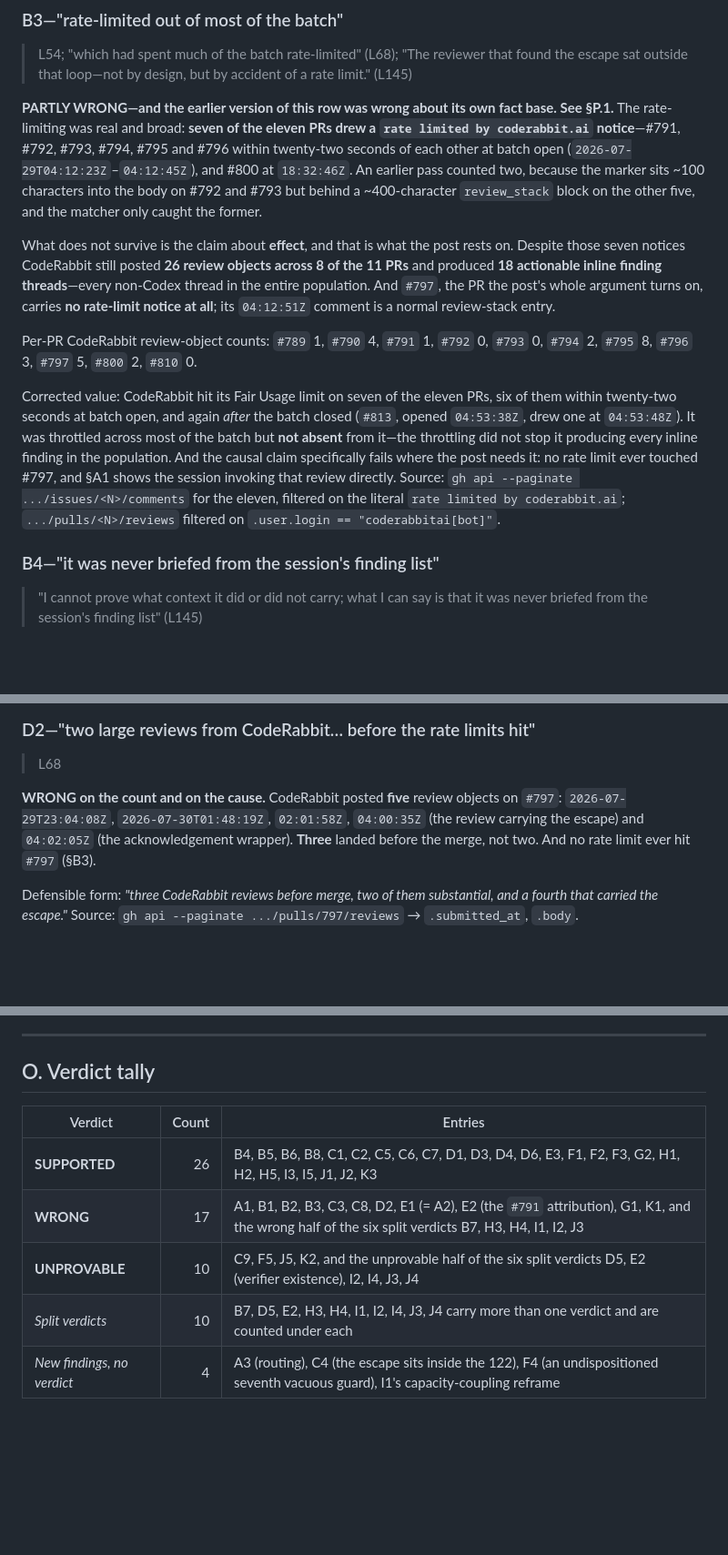
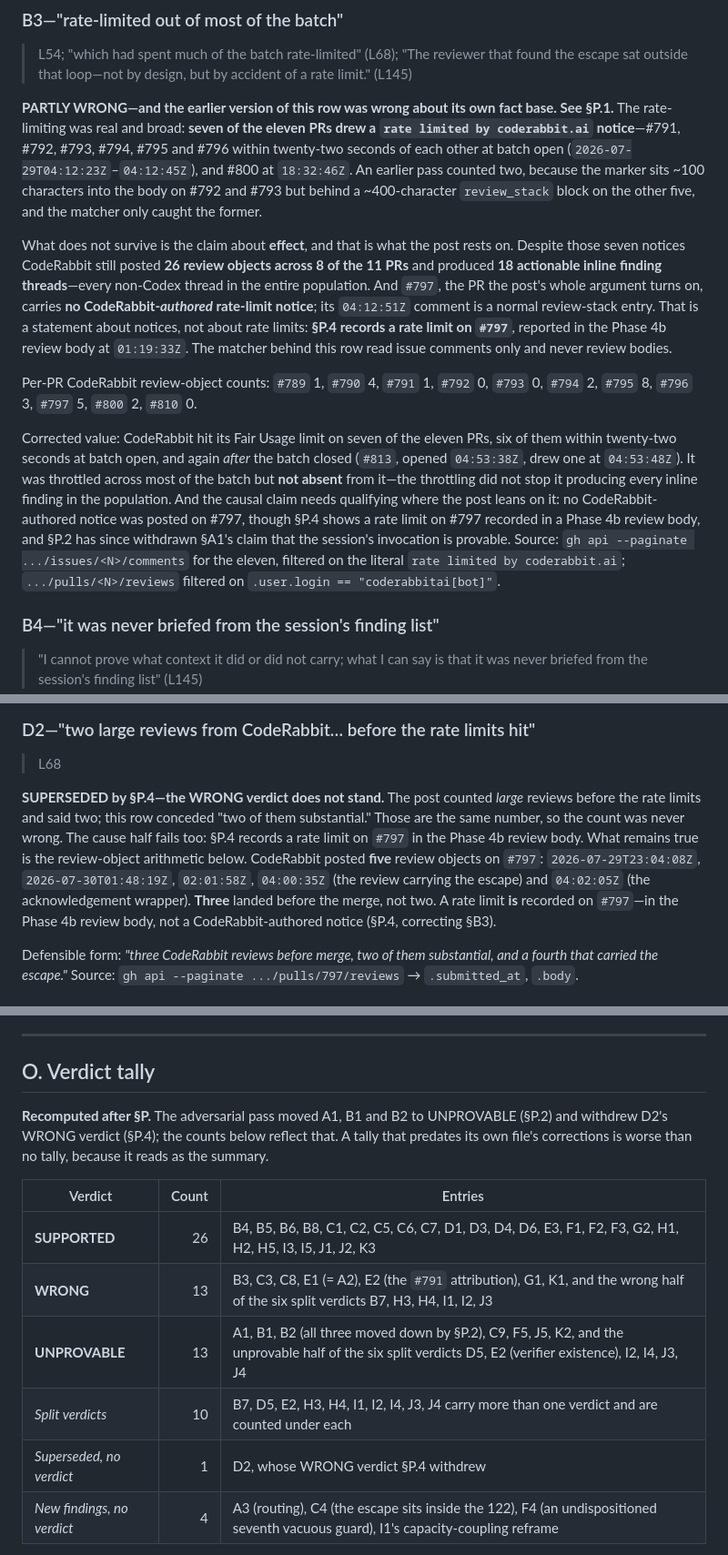
Before and after one commit to nathanjohnpayne/nathanpaynedotcom, a Markdown page: plans/759/perfect-score-wrong-axis-ledger.md, 3 parts joined by grey strips. Shown at 91% size. Rendered like a GitHub page; blank space fills up the shorter version.

Commit message:
content(blog): let the adversarial section reach the rows it corrects
Six findings, all one shape: section P audited this ledger and corrected it,
and the rows it corrected were never updated. A reader reaching them first
gets the disproved version, and the ledger is what the next audit reuses.

Ledger. Section B3 said no rate limit touched #797 and D2 used that to mark
the post wrong; P.4 records a rate limit on #797 in the Phase 4b review body
at 01:19:33Z. The matcher behind B3 read issue comments and never review
bodies, so the finding was always about the absence of a NOTICE, not the
absence of a rate limit. D2's WRONG verdict does not stand: the post counted
large reviews and said two, the ledger conceded two substantial, and those
are the same number. D4's 14-run check histogram is one page of a paginated
endpoint; P.4 finds 220 runs including six failures, so it is marked
superseded and the combined-status conclusion kept. The tally still filed A1,
B1, B2 and D2 under WRONG after P.2 and P.4 had moved them; recomputed, and
it now states that it postdates section P.

Post. The seoDescription still published the retracted correlated-review
thesis. The sidebar diagram's description attribute, its node label, and its
caption all stated blanket disposition or stated the verifier briefing as
observed fact, where the prose correctly calls it an author record. And a
second "every review finding dispositioned" survived at line 56 after the one
at line 70 was fixed -- the same defect, fourteen lines apart, which is the
failure this epic keeps repeating.

```diff
--- a/plans/759/perfect-score-wrong-axis-ledger.md
+++ b/plans/759/perfect-score-wrong-axis-ledger.md
@@ -64,11 +64,11 @@ Defensible form: *"a review that had been running since before the merge posted
 
 **PARTLY WRONG—and the earlier version of this row was wrong about its own fact base. See §P.1.** The rate-limiting was real and broad: **seven of the eleven PRs drew a `rate limited by coderabbit.ai` notice**—#791, #792, #793, #794, #795 and #796 within twenty-two seconds of each other at batch open (`2026-07-29T04:12:23Z`–`04:12:45Z`), and #800 at `18:32:46Z`. An earlier pass counted two, because the marker sits ~100 characters into the body on #792 and #793 but behind a ~400-character `review_stack` block on the other five, and the matcher only caught the former.
 
-What does not survive is the claim about **effect**, and that is what the post rests on. Despite those seven notices CodeRabbit still posted **26 review objects across 8 of the 11 PRs** and produced **18 actionable inline finding threads**—every non-Codex thread in the entire population. And `#797`, the PR the post's whole argument turns on, carries **no rate-limit notice at all**; its `04:12:51Z` comment is a normal review-stack entry.
+What does not survive is the claim about **effect**, and that is what the post rests on. Despite those seven notices CodeRabbit still posted **26 review objects across 8 of the 11 PRs** and produced **18 actionable inline finding threads**—every non-Codex thread in the entire population. And `#797`, the PR the post's whole argument turns on, carries **no CodeRabbit-*authored* rate-limit notice**; its `04:12:51Z` comment is a normal review-stack entry. That is a statement about notices, not about rate limits: **§P.4 records a rate limit on `#797`**, reported in the Phase 4b review body at `01:19:33Z`. The matcher behind this row read issue comments only and never review bodies.
 
 Per-PR CodeRabbit review-object counts: `#789` 1, `#790` 4, `#791` 1, `#792` 0, `#793` 0, `#794` 2, `#795` 8, `#796` 3, `#797` 5, `#800` 2, `#810` 0.
 
-Corrected value: CodeRabbit hit its Fair Usage limit on seven of the eleven PRs, six of them within twenty-two seconds at batch open, and again *after* the batch closed (`#813`, opened `04:53:38Z`, drew one at `04:53:48Z`). It was throttled across most of the batch but **not absent** from it—the throttling did not stop it producing every inline finding in the population. And the causal claim specifically fails where the post needs it: no rate limit ever touched #797, and §A1 shows the session invoking that review directly. Source: `gh api --paginate .../issues/<N>/comments` for the eleven, filtered on the literal `rate limited by coderabbit.ai`; `.../pulls/<N>/reviews` filtered on `.user.login == "coderabbitai[bot]"`.
+Corrected value: CodeRabbit hit its Fair Usage limit on seven of the eleven PRs, six of them within twenty-two seconds at batch open, and again *after* the batch closed (`#813`, opened `04:53:38Z`, drew one at `04:53:48Z`). It was throttled across most of the batch but **not absent** from it—the throttling did not stop it producing every inline finding in the population. And the causal claim needs qualifying where the post leans on it: no CodeRabbit-authored notice was posted on #797, though §P.4 shows a rate limit on #797 recorded in a Phase 4b review body, and §P.2 has since withdrawn §A1's claim that the session's invocation is provable. Source: `gh api --paginate .../issues/<N>/comments` for the eleven, filtered on the literal `rate limited by coderabbit.ai`; `.../pulls/<N>/reviews` filtered on `.user.login == "coderabbitai[bot]"`.
 
 ### B4—"it was never briefed from the session's finding list"
 
@@ -196,7 +196,7 @@ Corrected value: **26 Phase 4b merge-gating reviews across the eleven PRs, 16 of
 
 > L68
 
-**WRONG on the count and on the cause.** CodeRabbit posted **five** review objects on `#797`: `2026-07-29T23:04:08Z`, `2026-07-30T01:48:19Z`, `02:01:58Z`, `04:00:35Z` (the review carrying the escape) and `04:02:05Z` (the acknowledgement wrapper). **Three** landed before the merge, not two. And no rate limit ever hit `#797` (§B3).
+**SUPERSEDED by §P.4—the WRONG verdict does not stand.** The post counted *large* reviews before the rate limits and said two; this row conceded "two of them substantial." Those are the same number, so the count was never wrong. The cause half fails too: §P.4 records a rate limit on `#797` in the Phase 4b review body. What remains true is the review-object arithmetic below. CodeRabbit posted **five** review objects on `#797`: `2026-07-29T23:04:08Z`, `2026-07-30T01:48:19Z`, `02:01:58Z`, `04:00:35Z` (the review carrying the escape) and `04:02:05Z` (the acknowledgement wrapper). **Three** landed before the merge, not two. A rate limit **is** recorded on `#797`—in the Phase 4b review body, not a CodeRabbit-authored notice (§P.4, correcting §B3).
 
 Defensible form: *"three CodeRabbit reviews before merge, two of them substantial, and a fourth that carried the escape."* Source: `gh api --paginate .../pulls/797/reviews` → `.submitted_at`, `.body`.
 
@@ -625,12 +625,15 @@ For L82 specifically, everything needed to retire the screenshot is already in t
 
 ## O. Verdict tally
 
+**Recomputed after §P.** The adversarial pass moved A1, B1 and B2 to UNPROVABLE (§P.2) and withdrew D2's WRONG verdict (§P.4); the counts below reflect that. A tally that predates its own file's corrections is worse than no tally, because it reads as the summary.
+
 | Verdict | Count | Entries |
 |---|---:|---|
 | **SUPPORTED** | 26 | B4, B5, B6, B8, C1, C2, C5, C6, C7, D1, D3, D4, D6, E3, F1, F2, F3, G2, H1, H2, H5, I3, I5, J1, J2, K3 |
-| **WRONG** | 17 | A1, B1, B2, B3, C3, C8, D2, E1 (= A2), E2 (the `#791` attribution), G1, K1, and the wrong half of the six split verdicts B7, H3, H4, I1, I2, J3 |
-| **UNPROVABLE** | 10 | C9, F5, J5, K2, and the unprovable half of the six split verdicts D5, E2 (verifier existence), I2, I4, J3, J4 |
+| **WRONG** | 13 | B3, C3, C8, E1 (= A2), E2 (the `#791` attribution), G1, K1, and the wrong half of the six split verdicts B7, H3, H4, I1, I2, J3 |
+| **UNPROVABLE** | 13 | A1, B1, B2 (all three moved down by §P.2), C9, F5, J5, K2, and the unprovable half of the six split verdicts D5, E2 (verifier existence), I2, I4, J3, J4 |
 | *Split verdicts* | 10 | B7, D5, E2, H3, H4, I1, I2, I4, J3, J4 carry more than one verdict and are counted under each |
+| *Superseded, no verdict* | 1 | D2, whose WRONG verdict §P.4 withdrew |
 | *New findings, no verdict* | 4 | A3 (routing), C4 (the escape sits inside the 122), F4 (an undispositioned seventh vacuous guard), I1's capacity-coupling reframe |
 
 Entry count: **54 numbered subsections across §§A–K**, plus the four-image table in §L and the 42-row standing-claims table in §M. Every figure retrieved `2026-08-26`.
```
Also changed, not shown: other parts of plans/759/perfect-score-wrong-axis-ledger.md (+1 -1 lines), 1 other file.
